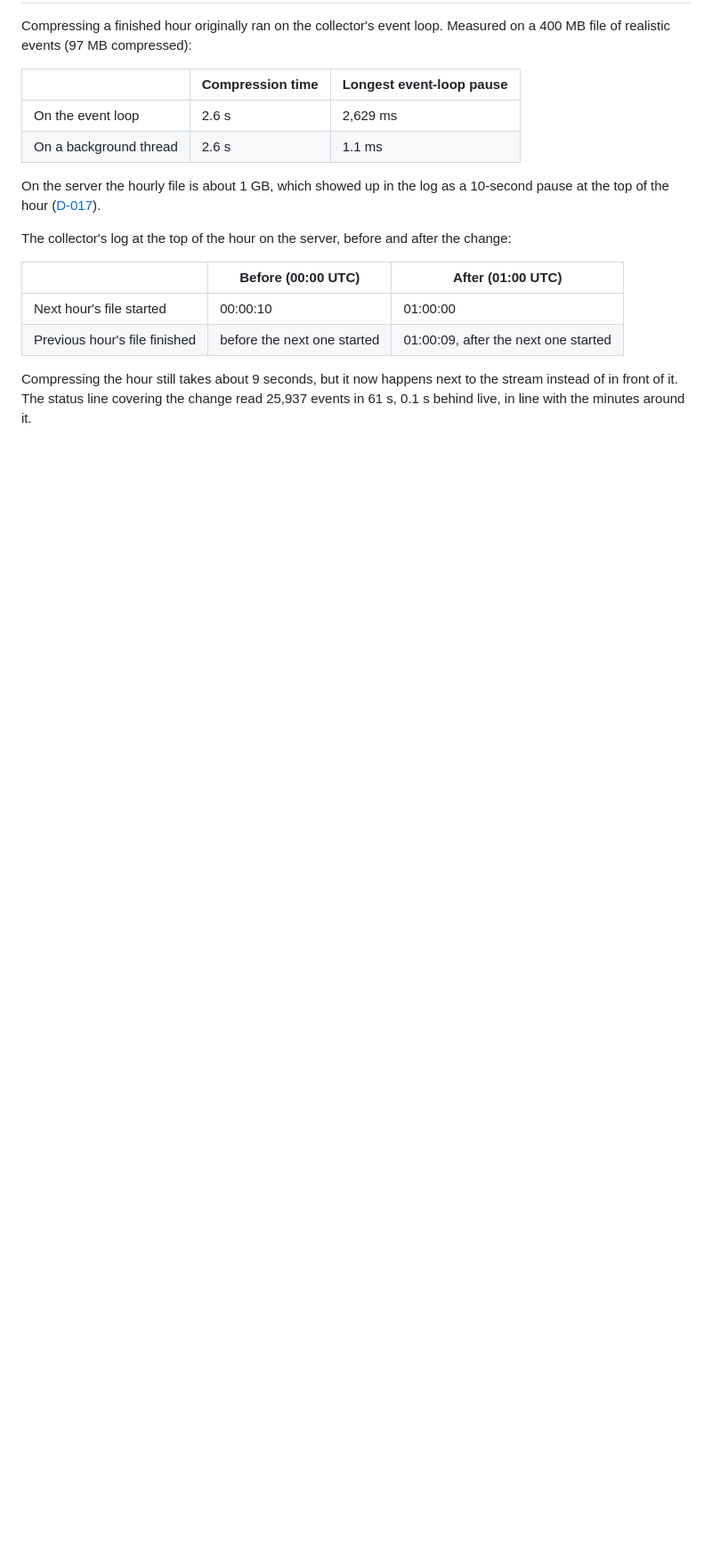
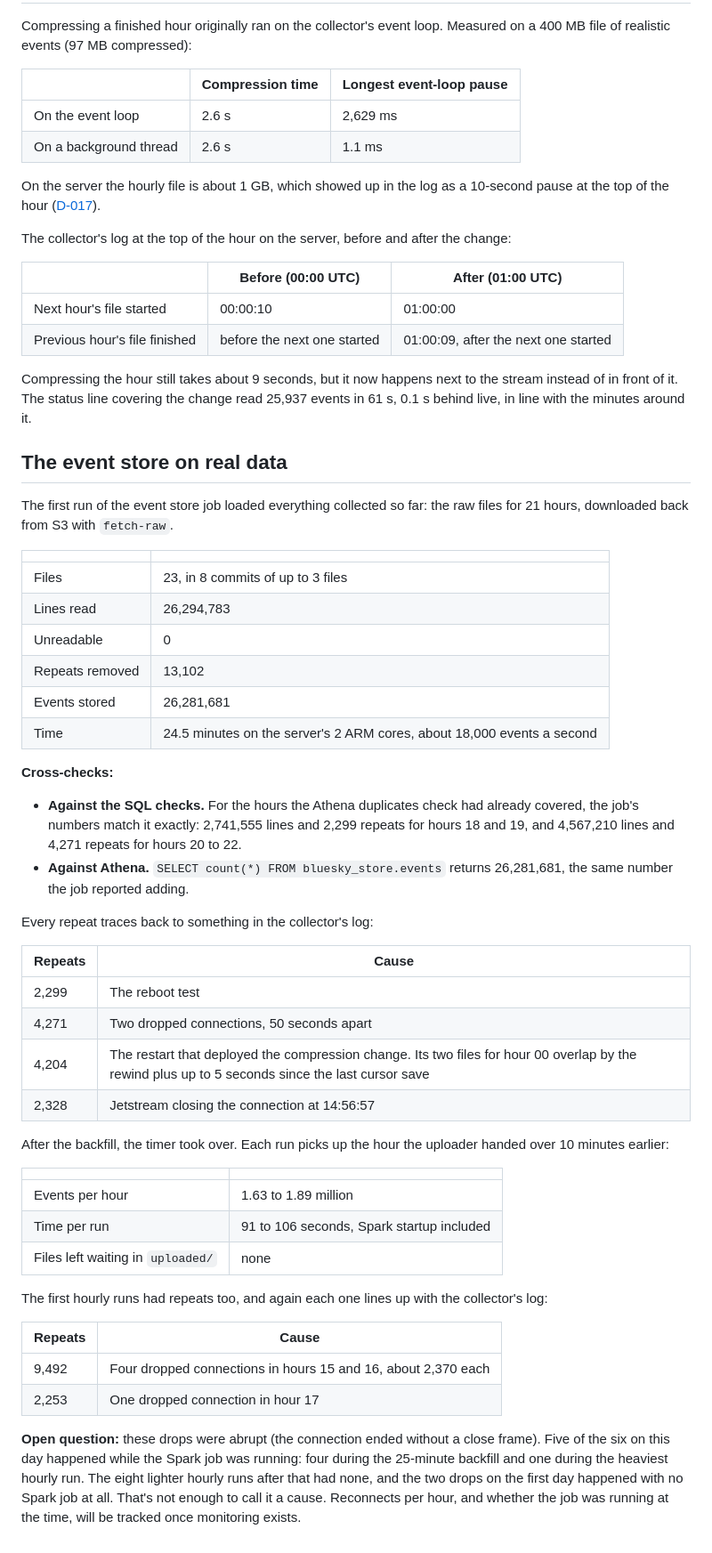
Before and after one commit to dhirajkk91/bluesky-stream-analytics, a Markdown page: docs/validation/testing.md, the part around the change. Shown at 89% size. Rendered like a GitHub page; blank space fills up the shorter version.

Commit message:
Recorded the event store's first results on real data

```diff
--- a/docs/validation/testing.md
+++ b/docs/validation/testing.md
@@ -107,3 +107,47 @@ The collector's log at the top of the hour on the server, before and after the c
 | Previous hour's file finished | before the next one started | 01:00:09, after the next one started |
 
 Compressing the hour still takes about 9 seconds, but it now happens next to the stream instead of in front of it. The status line covering the change read 25,937 events in 61 s, 0.1 s behind live, in line with the minutes around it.
+
+## The event store on real data
+
+The first run of the event store job loaded everything collected so far: the raw files for 21 hours, downloaded back from S3 with `fetch-raw`.
+
+| | |
+|---|---|
+| Files | 23, in 8 commits of up to 3 files |
+| Lines read | 26,294,783 |
+| Unreadable | 0 |
+| Repeats removed | 13,102 |
+| Events stored | 26,281,681 |
+| Time | 24.5 minutes on the server's 2 ARM cores, about 18,000 events a second |
+
+**Cross-checks:**
+
+- **Against the SQL checks.** For the hours the Athena duplicates check had already covered, the job's numbers match it exactly: 2,741,555 lines and 2,299 repeats for hours 18 and 19, and 4,567,210 lines and 4,271 repeats for hours 20 to 22.
+- **Against Athena.** `SELECT count(*) FROM bluesky_store.events` returns 26,281,681, the same number the job reported adding.
+
+Every repeat traces back to something in the collector's log:
+
+| Repeats | Cause |
+|---|---|
+| 2,299 | The reboot test |
+| 4,271 | Two dropped connections, 50 seconds apart |
+| 4,204 | The restart that deployed the compression change. Its two files for hour 00 overlap by the rewind plus up to 5 seconds since the last cursor save |
+| 2,328 | Jetstream closing the connection at 14:56:57 |
+
+After the backfill, the timer took over. Each run picks up the hour the uploader handed over 10 minutes earlier:
+
+| | |
+|---|---|
+| Events per hour | 1.63 to 1.89 million |
+| Time per run | 91 to 106 seconds, Spark startup included |
+| Files left waiting in `uploaded/` | none |
+
+The first hourly runs had repeats too, and again each one lines up with the collector's log:
+
+| Repeats | Cause |
+|---|---|
+| 9,492 | Four dropped connections in hours 15 and 16, about 2,370 each |
+| 2,253 | One dropped connection in hour 17 |
+
+**Open question:** these drops were abrupt (the connection ended without a close frame). Five of the six on this day happened while the Spark job was running: four during the 25-minute backfill and one during the heaviest hourly run. The eight lighter hourly runs after that had none, and the two drops on the first day happened with no Spark job at all. That's not enough to call it a cause. Reconnects per hour, and whether the job was running at the time, will be tracked once monitoring exists.
```
Also changed, not shown: docs/architectures/event-store.md (+15 -1 lines).
